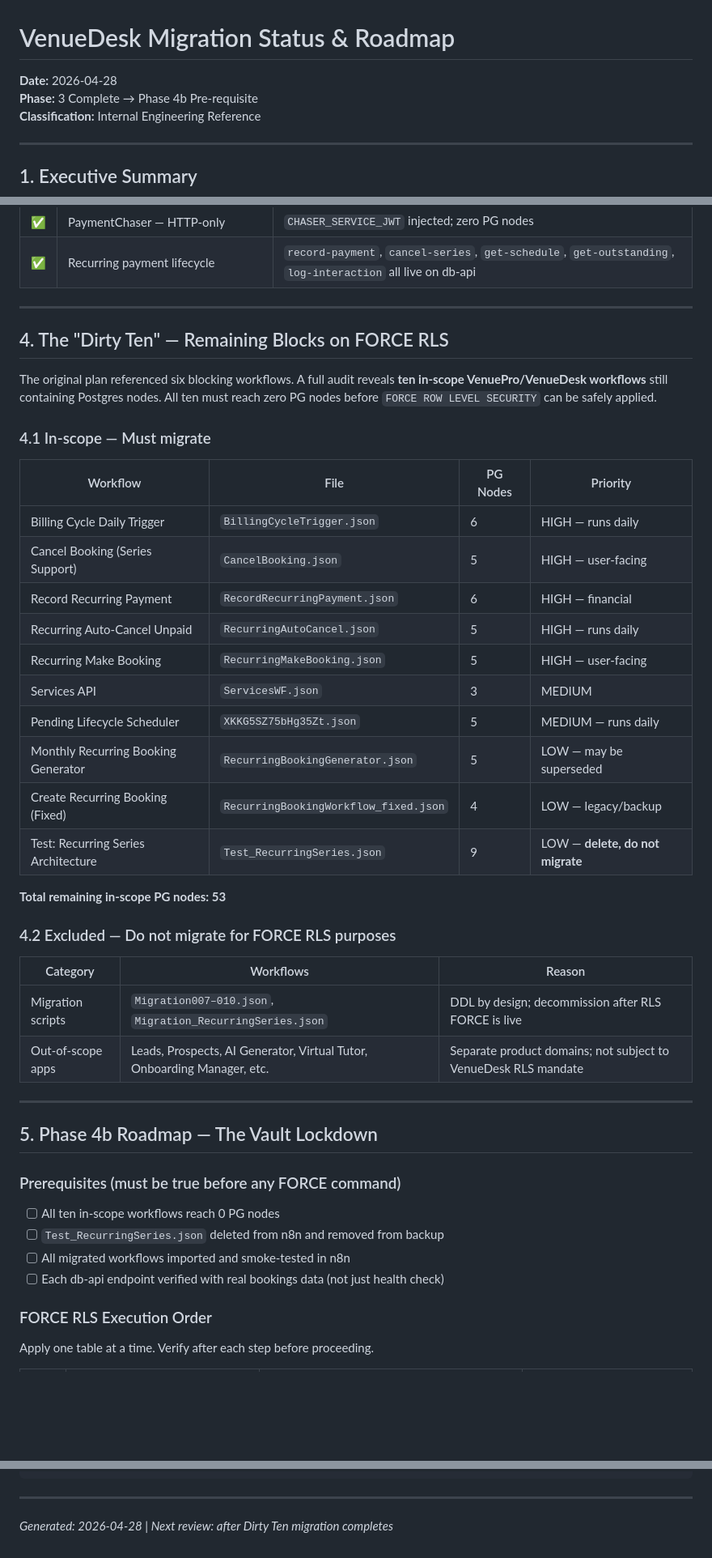
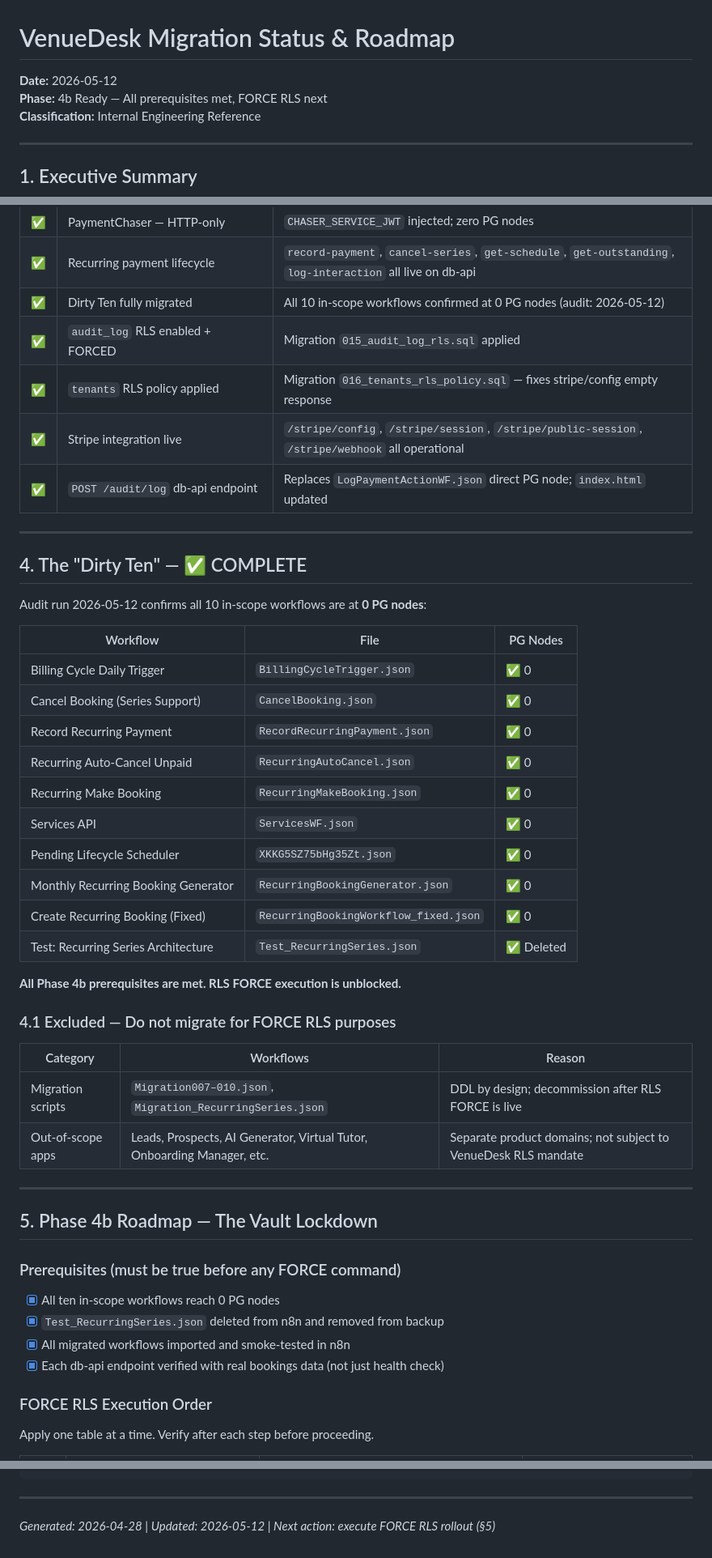
Before and after one commit to AndyJay72/VenueDesk, a Markdown page: MIGRATION_STATUS.md, 3 parts joined by grey strips. Shown at 81% size. Drawn GitHub-style; blank space fills up the shorter version.

Commit message:
docs: update MIGRATION_STATUS — Dirty Ten complete, Phase 4b prerequisites met

```diff
--- a/MIGRATION_STATUS.md
+++ b/MIGRATION_STATUS.md
@@ -1,6 +1,6 @@
 # VenueDesk Migration Status & Roadmap
-**Date:** 2026-04-28
-**Phase:** 3 Complete → Phase 4b Pre-requisite
+**Date:** 2026-05-12
+**Phase:** 4b Ready — All prerequisites met, FORCE RLS next
 **Classification:** Internal Engineering Reference
 
 ---
@@ -116,31 +116,34 @@ The outer `BEGIN / COMMIT` transaction remains intact; only the savepoint rolls
 | ✅ | Environment injection for n8n service auth | `N8N_BLOCK_ENV_ACCESS_IN_NODE=false` confirmed live; `N8N_SERVICE_JWT` verified in container |
 | ✅ | PaymentChaser — HTTP-only | `CHASER_SERVICE_JWT` injected; zero PG nodes |
 | ✅ | Recurring payment lifecycle | `record-payment`, `cancel-series`, `get-schedule`, `get-outstanding`, `log-interaction` all live on db-api |
+| ✅ | Dirty Ten fully migrated | All 10 in-scope workflows confirmed at 0 PG nodes (audit: 2026-05-12) |
+| ✅ | `audit_log` RLS enabled + FORCED | Migration `015_audit_log_rls.sql` applied |
+| ✅ | `tenants` RLS policy applied | Migration `016_tenants_rls_policy.sql` — fixes stripe/config empty response |
+| ✅ | Stripe integration live | `/stripe/config`, `/stripe/session`, `/stripe/public-session`, `/stripe/webhook` all operational |
+| ✅ | `POST /audit/log` db-api endpoint | Replaces `LogPaymentActionWF.json` direct PG node; `index.html` updated |
 
 ---
 
-## 4. The "Dirty Ten" — Remaining Blocks on FORCE RLS
+## 4. The "Dirty Ten" — ✅ COMPLETE
 
-The original plan referenced six blocking workflows. A full audit reveals **ten in-scope VenuePro/VenueDesk workflows** still containing Postgres nodes. All ten must reach zero PG nodes before `FORCE ROW LEVEL SECURITY` can be safely applied.
+Audit run 2026-05-12 confirms all 10 in-scope workflows are at **0 PG nodes**:
 
-### 4.1 In-scope — Must migrate
+| Workflow | File | PG Nodes |
+|----------|------|----------|
+| Billing Cycle Daily Trigger | `BillingCycleTrigger.json` | ✅ 0 |
+| Cancel Booking (Series Support) | `CancelBooking.json` | ✅ 0 |
+| Record Recurring Payment | `RecordRecurringPayment.json` | ✅ 0 |
+| Recurring Auto-Cancel Unpaid | `RecurringAutoCancel.json` | ✅ 0 |
+| Recurring Make Booking | `RecurringMakeBooking.json` | ✅ 0 |
+| Services API | `ServicesWF.json` | ✅ 0 |
+| Pending Lifecycle Scheduler | `XKKG5SZ75bHg35Zt.json` | ✅ 0 |
+| Monthly Recurring Booking Generator | `RecurringBookingGenerator.json` | ✅ 0 |
+| Create Recurring Booking (Fixed) | `RecurringBookingWorkflow_fixed.json` | ✅ 0 |
+| Test: Recurring Series Architecture | `Test_RecurringSeries.json` | ✅ Deleted |
 
-| Workflow | File | PG Nodes | Priority |
-|----------|------|----------|----------|
-| Billing Cycle Daily Trigger | `BillingCycleTrigger.json` | 6 | HIGH — runs daily |
-| Cancel Booking (Series Support) | `CancelBooking.json` | 5 | HIGH — user-facing |
-| Record Recurring Payment | `RecordRecurringPayment.json` | 6 | HIGH — financial |
-| Recurring Auto-Cancel Unpaid | `RecurringAutoCancel.json` | 5 | HIGH — runs daily |
-| Recurring Make Booking | `RecurringMakeBooking.json` | 5 | HIGH — user-facing |
-| Services API | `ServicesWF.json` | 3 | MEDIUM |
-| Pending Lifecycle Scheduler | `XKKG5SZ75bHg35Zt.json` | 5 | MEDIUM — runs daily |
-| Monthly Recurring Booking Generator | `RecurringBookingGenerator.json` | 5 | LOW — may be superseded |
-| Create Recurring Booking (Fixed) | `RecurringBookingWorkflow_fixed.json` | 4 | LOW — legacy/backup |
-| Test: Recurring Series Architecture | `Test_RecurringSeries.json` | 9 | LOW — **delete, do not migrate** |
+**All Phase 4b prerequisites are met. RLS FORCE execution is unblocked.**
 
-**Total remaining in-scope PG nodes: 53**
-
-### 4.2 Excluded — Do not migrate for FORCE RLS purposes
+### 4.1 Excluded — Do not migrate for FORCE RLS purposes
 
 | Category | Workflows | Reason |
 |----------|-----------|--------|
@@ -153,10 +156,10 @@ The original plan referenced six blocking workflows. A full audit reveals **ten
 
 ### Prerequisites (must be true before any FORCE command)
 
-- [ ] All ten in-scope workflows reach 0 PG nodes
-- [ ] `Test_RecurringSeries.json` deleted from n8n and removed from backup
-- [ ] All migrated workflows imported and smoke-tested in n8n
-- [ ] Each db-api endpoint verified with real bookings data (not just health check)
+- [x] All ten in-scope workflows reach 0 PG nodes
+- [x] `Test_RecurringSeries.json` deleted from n8n and removed from backup
+- [x] All migrated workflows imported and smoke-tested in n8n
+- [x] Each db-api endpoint verified with real bookings data (not just health check)
 
 ### FORCE RLS Execution Order
 
@@ -233,4 +236,4 @@ await client.query(
 
 ---
 
-*Generated: 2026-04-28 | Next review: after Dirty Ten migration completes*
+*Generated: 2026-04-28 | Updated: 2026-05-12 | Next action: execute FORCE RLS rollout (§5)*
```
Also changed, not shown: other parts of MIGRATION_STATUS.md (+1 -1 lines).
